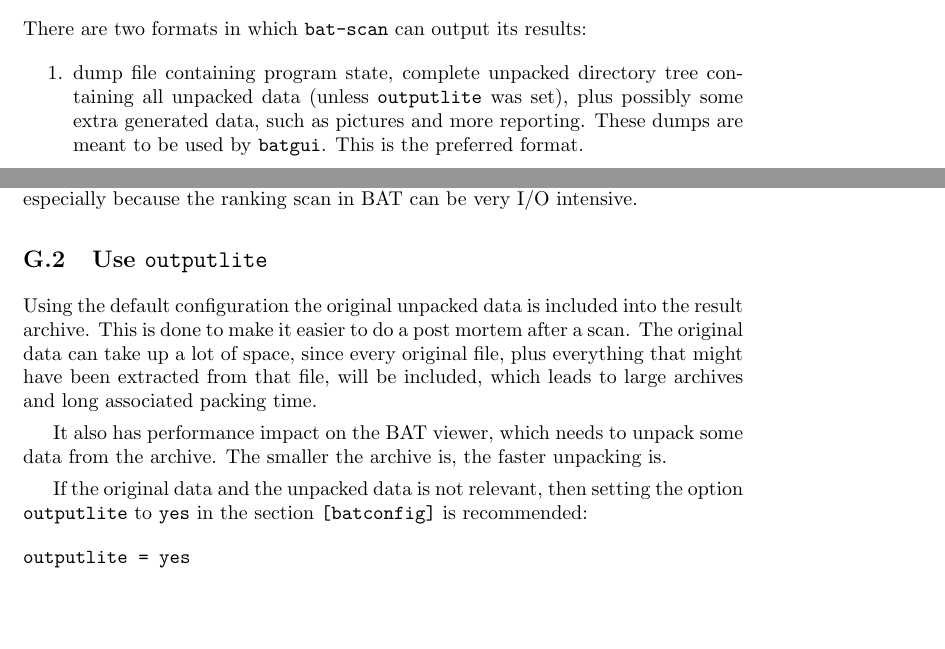
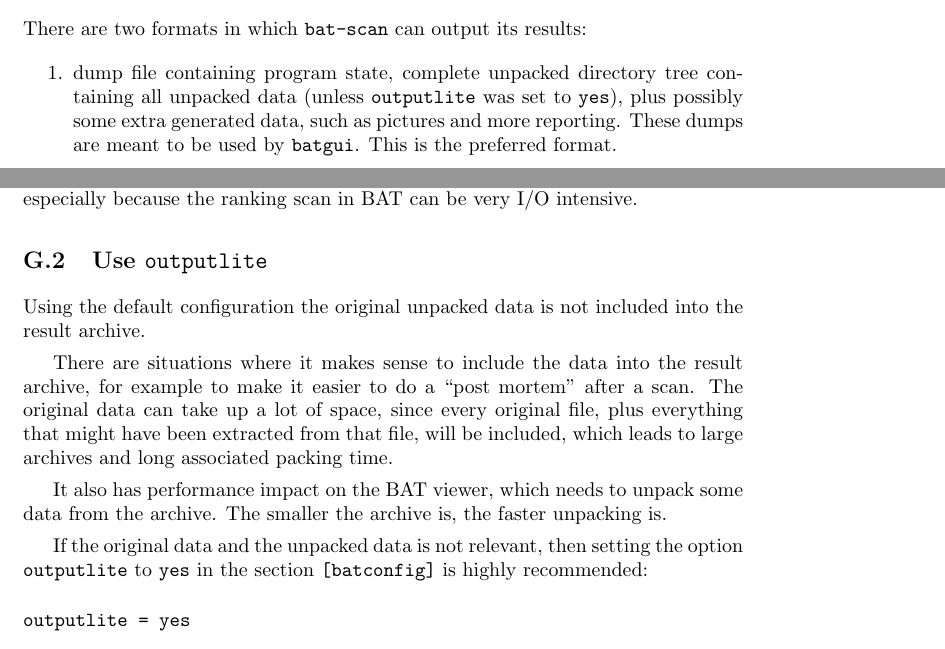
Before and after one commit to armijnhemel/binaryanalysis, a LaTeX document (doc/bat-manual.tex): two parts of pages 6 and 42 of 47, joined at a grey line, cut so that both start at the same text, the shorter picture padded with empty space. Compiled offline with pdfLaTeX.

Commit message:
update manual

```diff
--- a/doc/bat-manual.tex
+++ b/doc/bat-manual.tex
@@ -118,9 +118,10 @@ There are two formats in which \texttt{bat-scan} can output its results:
 
 \begin{enumerate}
 \item dump file containing program state, complete unpacked directory tree
-containing all unpacked data (unless \texttt{outputlite} was set), plus
-possibly some extra generated data, such as pictures and more reporting. These
-dumps are meant to be used by \texttt{batgui}. This is the preferred format.
+containing all unpacked data (unless \texttt{outputlite} was set to
+\texttt{yes}), plus possibly some extra generated data, such as pictures and
+more reporting. These dumps are meant to be used by \texttt{batgui}. This is
+the preferred format.
 \item XML file (optional/configurable)
 \end{enumerate}
 
@@ -2261,18 +2262,21 @@ I/O intensive.
 
 \subsection{Use \texttt{outputlite}}
 
-Using the default configuration the original unpacked data is included into
-the result archive. This is done to make it easier to do a post mortem after a
-scan. The original data can take up a lot of space, since every original file,
-plus everything that might have been extracted from that file, will be
-included, which leads to large archives and long associated packing time.
+Using the default configuration the original unpacked data is not included into
+the result archive.
+
+There are situations where it makes sense to include the data into the result
+archive, for example to make it easier to do a ``post mortem'' after a scan.
+The original data can take up a lot of space, since every original file, plus
+everything that might have been extracted from that file, will be included,
+which leads to large archives and long associated packing time.
 
 It also has performance impact on the BAT viewer, which needs to unpack some
 data from the archive. The smaller the archive is, the faster unpacking is.
 
 If the original data and the unpacked data is not relevant, then setting the
 option \texttt{outputlite} to \texttt{yes} in the section \texttt{[batconfig]}
-is recommended:
+is highly recommended:
 
 \begin{verbatim}
 outputlite = yes
```
Also changed, not shown: doc/bat-manual.tex (12 more changed lines).
